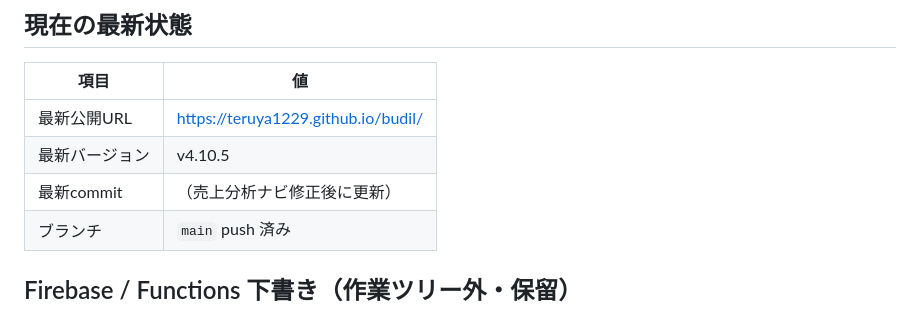
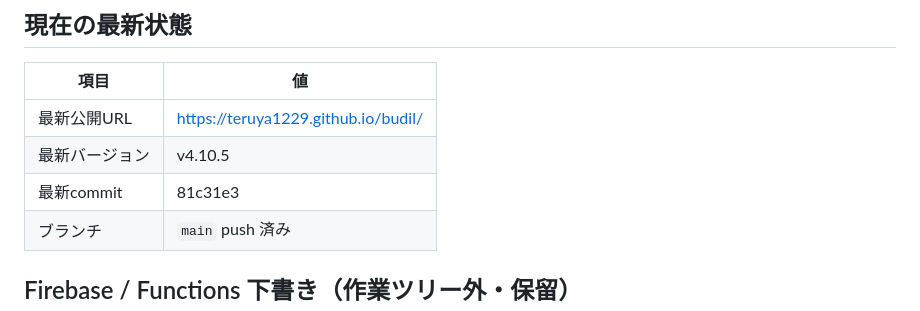
Before and after one commit to teruya1229/budil, a Markdown page: handoff.md, the part around the change. GitHub-like rendering.

Commit message:
Update handoff commit reference
Co-authored-by: Cursor <cursoragent@cursor.com>

```diff
--- a/handoff.md
+++ b/handoff.md
@@ -17,7 +17,7 @@
 |------|-----|
 | 最新公開URL | https://teruya1229.github.io/budil/ |
 | 最新バージョン | v4.10.5 |
-| 最新commit | （売上分析ナビ修正後に更新） |
+| 最新commit | 81c31e3 |
 | ブランチ | `main` push 済み |
 
 ## Firebase / Functions 下書き（作業ツリー外・保留）
```
